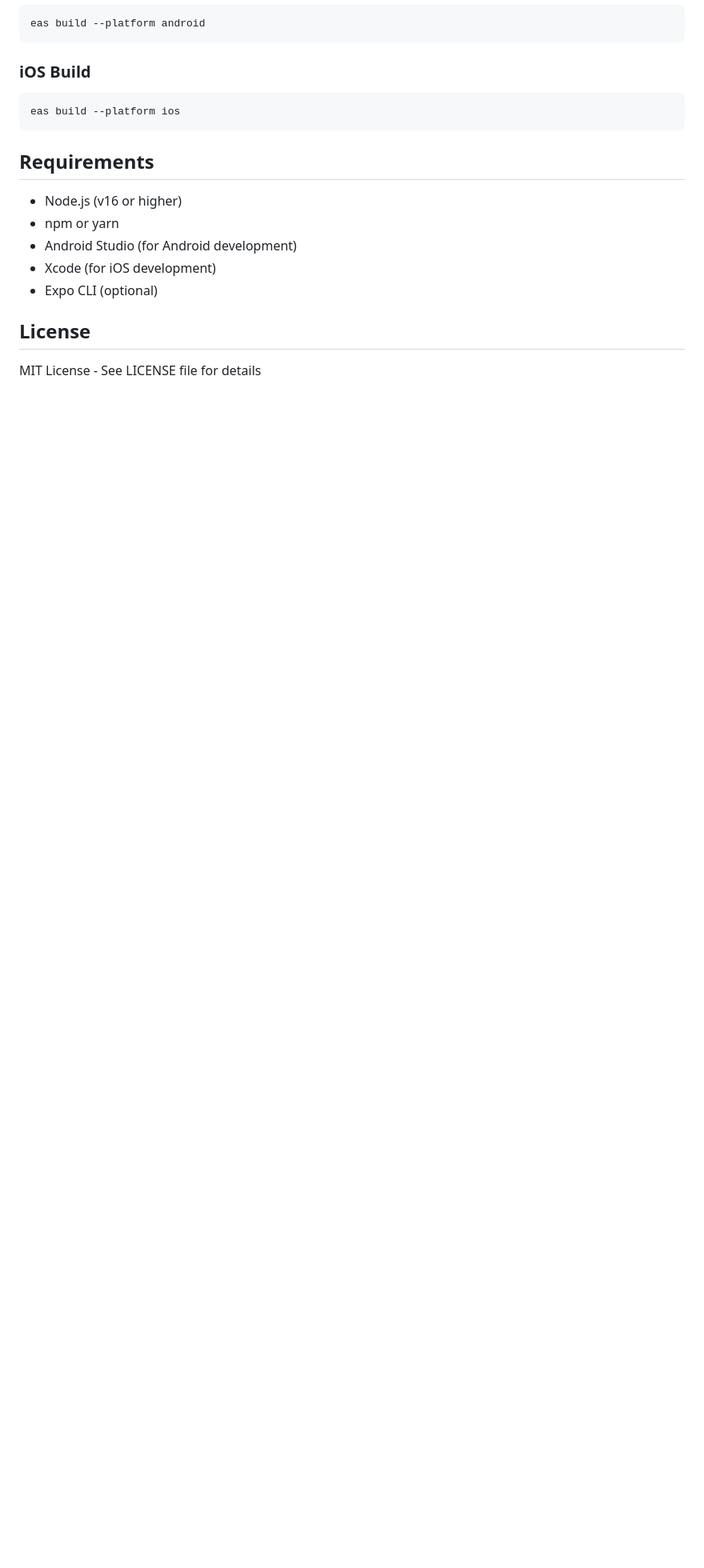
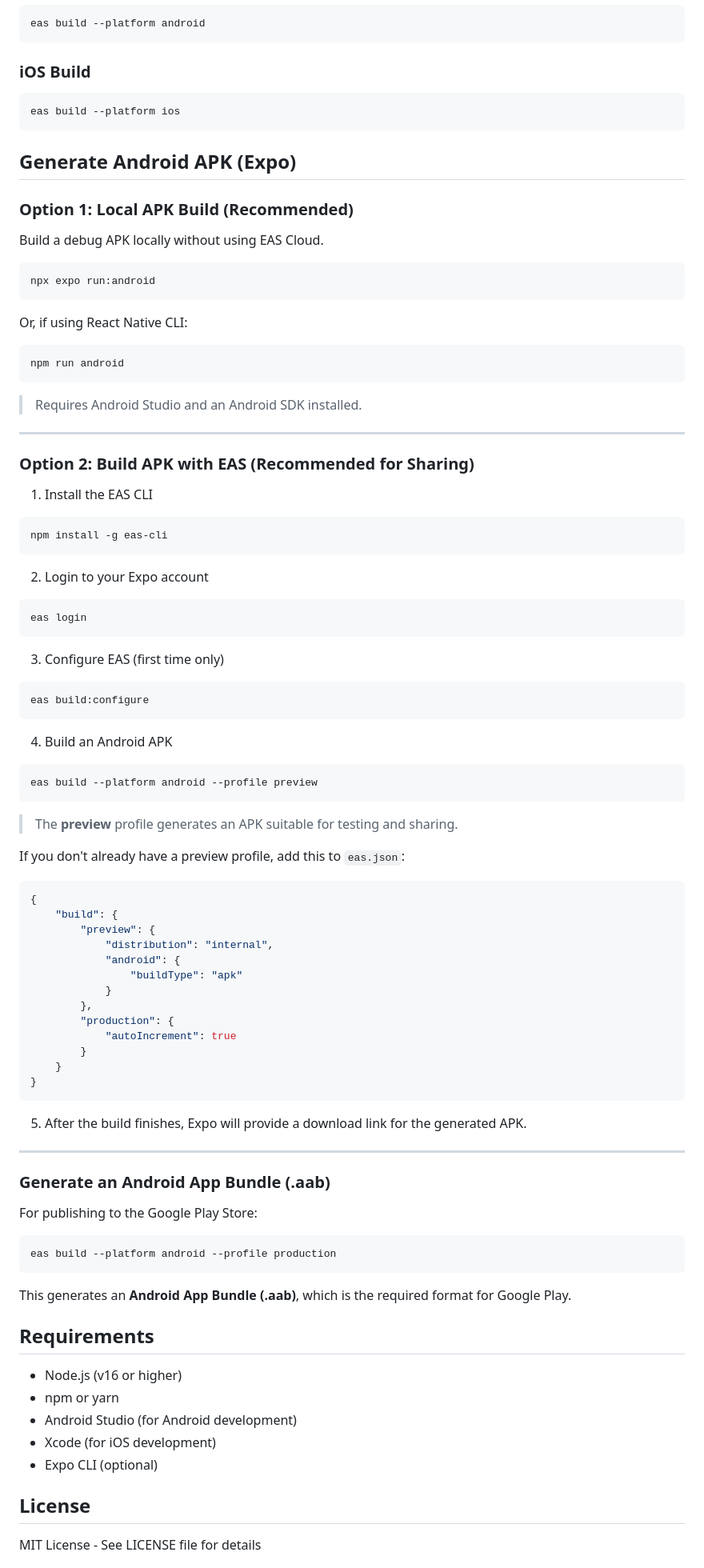
Before and after one commit to mosalman97/ottexpo, a Markdown page: README.md, the part around one of its changes. Shown at 80% size. Rendered like a GitHub page; blank space fills up the shorter version.

Commit message:
minor fix in readme file

````diff
--- a/README.md
+++ b/README.md
@@ -145,6 +139,86 @@ eas build --platform android
 eas build --platform ios
 ```
 
+## Generate Android APK (Expo)
+
+### Option 1: Local APK Build (Recommended)
+
+Build a debug APK locally without using EAS Cloud.
+
+```bash
+npx expo run:android
+```
+
+Or, if using React Native CLI:
+
+```bash
+npm run android
+```
+
+> Requires Android Studio and an Android SDK installed.
+
+---
+
+### Option 2: Build APK with EAS (Recommended for Sharing)
+
+1. Install the EAS CLI
+
+```bash
+npm install -g eas-cli
+```
+
+2. Login to your Expo account
+
+```bash
+eas login
+```
+
+3. Configure EAS (first time only)
+
+```bash
+eas build:configure
+```
+
+4. Build an Android APK
+
+```bash
+eas build --platform android --profile preview
+```
+
+> The **preview** profile generates an APK suitable for testing and sharing.
+
+If you don't already have a preview profile, add this to `eas.json`:
+
+```json
+{
+	"build": {
+		"preview": {
+			"distribution": "internal",
+			"android": {
+				"buildType": "apk"
+			}
+		},
+		"production": {
+			"autoIncrement": true
+		}
+	}
+}
+```
+
+5. After the build finishes, Expo will provide a download link for the generated APK.
+
+---
+
+### Generate an Android App Bundle (.aab)
+
+For publishing to the Google Play Store:
+
+```bash
+eas build --platform android --profile production
+```
+
+This generates an **Android App Bundle (.aab)**, which is the required format for Google Play.
+
 ## Requirements
 
 - Node.js (v16 or higher)
````
Also changed, not shown: other parts of README.md (+0 -6 lines).
